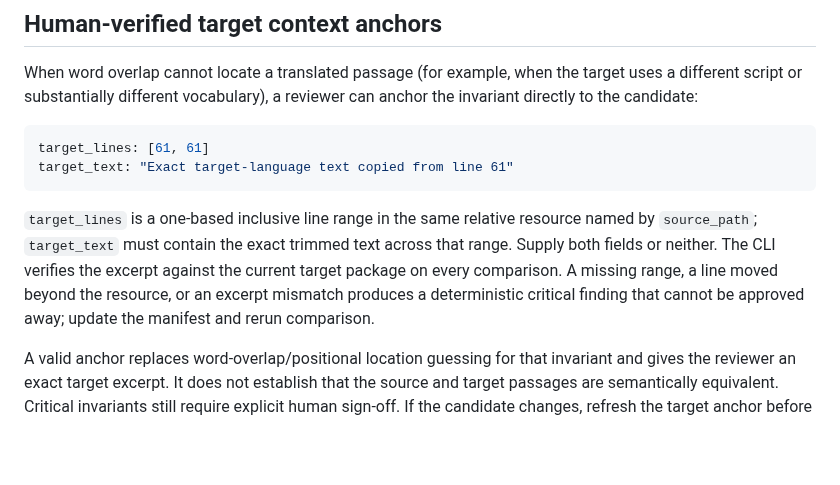
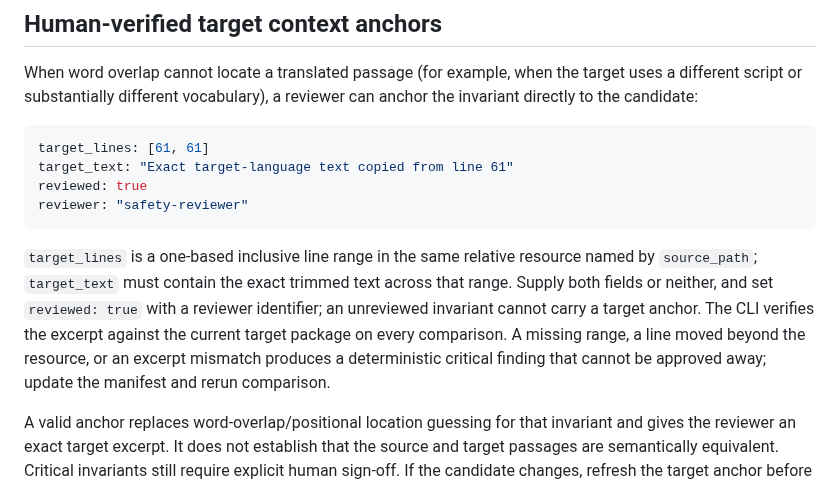
Before and after one commit to VireonNoctis/SkillTether, a Markdown page: docs/invariants.md, the part around the change. Rendered like a GitHub page; blank space fills up the shorter version.

Commit message:
docs: show reviewed metadata on target anchor example

```diff
--- a/docs/invariants.md
+++ b/docs/invariants.md
@@ -52,9 +52,11 @@ When word overlap cannot locate a translated passage (for example, when the targ
 ~~~yaml
 target_lines: [61, 61]
 target_text: "Exact target-language text copied from line 61"
+reviewed: true
+reviewer: "safety-reviewer"
 ~~~
 
-`target_lines` is a one-based inclusive line range in the same relative resource named by `source_path`; `target_text` must contain the exact trimmed text across that range. Supply both fields or neither. The CLI verifies the excerpt against the current target package on every comparison. A missing range, a line moved beyond the resource, or an excerpt mismatch produces a deterministic critical finding that cannot be approved away; update the manifest and rerun comparison.
+`target_lines` is a one-based inclusive line range in the same relative resource named by `source_path`; `target_text` must contain the exact trimmed text across that range. Supply both fields or neither, and set `reviewed: true` with a reviewer identifier; an unreviewed invariant cannot carry a target anchor. The CLI verifies the excerpt against the current target package on every comparison. A missing range, a line moved beyond the resource, or an excerpt mismatch produces a deterministic critical finding that cannot be approved away; update the manifest and rerun comparison.
 
 A valid anchor replaces word-overlap/positional location guessing for that invariant and gives the reviewer an exact target excerpt. It does not establish that the source and target passages are semantically equivalent. Critical invariants still require explicit human sign-off. If the candidate changes, refresh the target anchor before approval.
 
```
